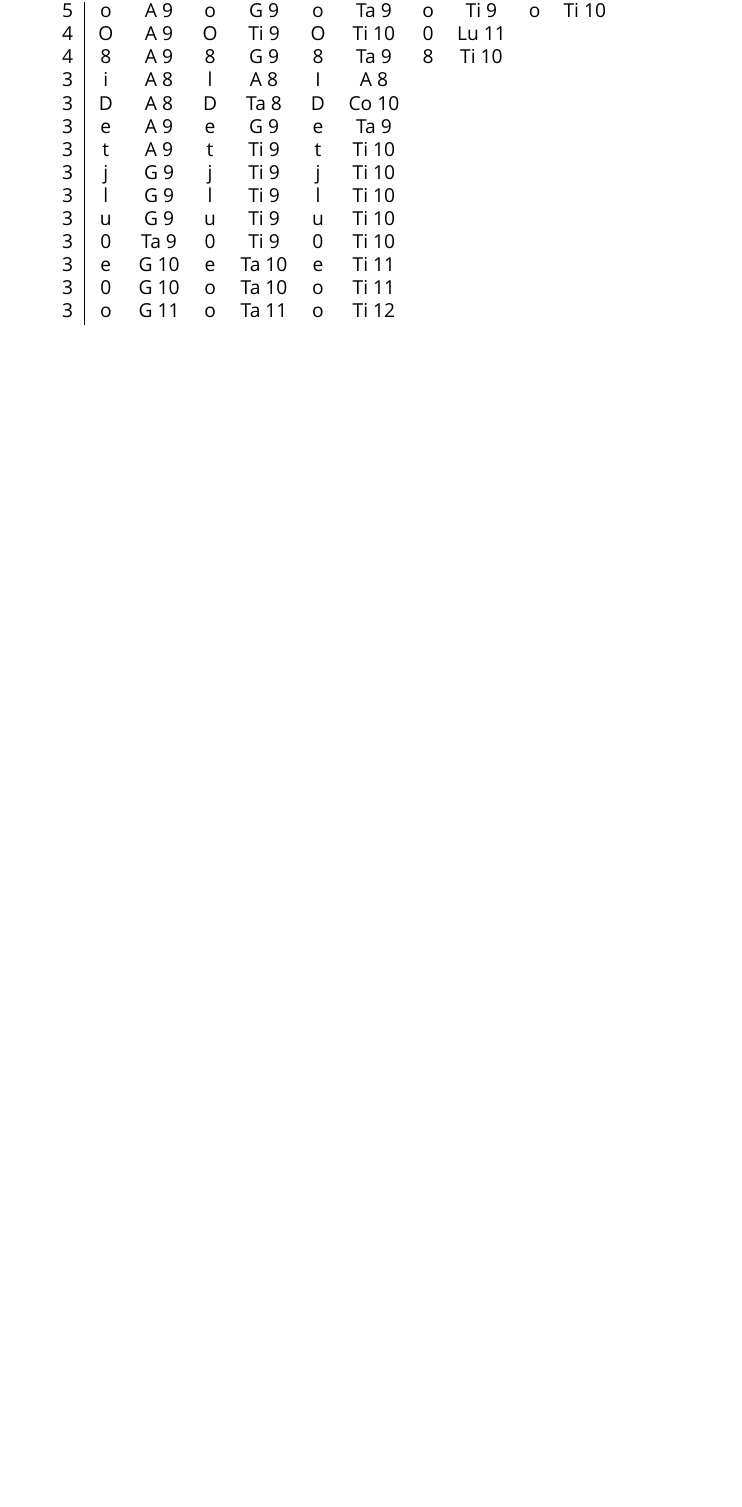
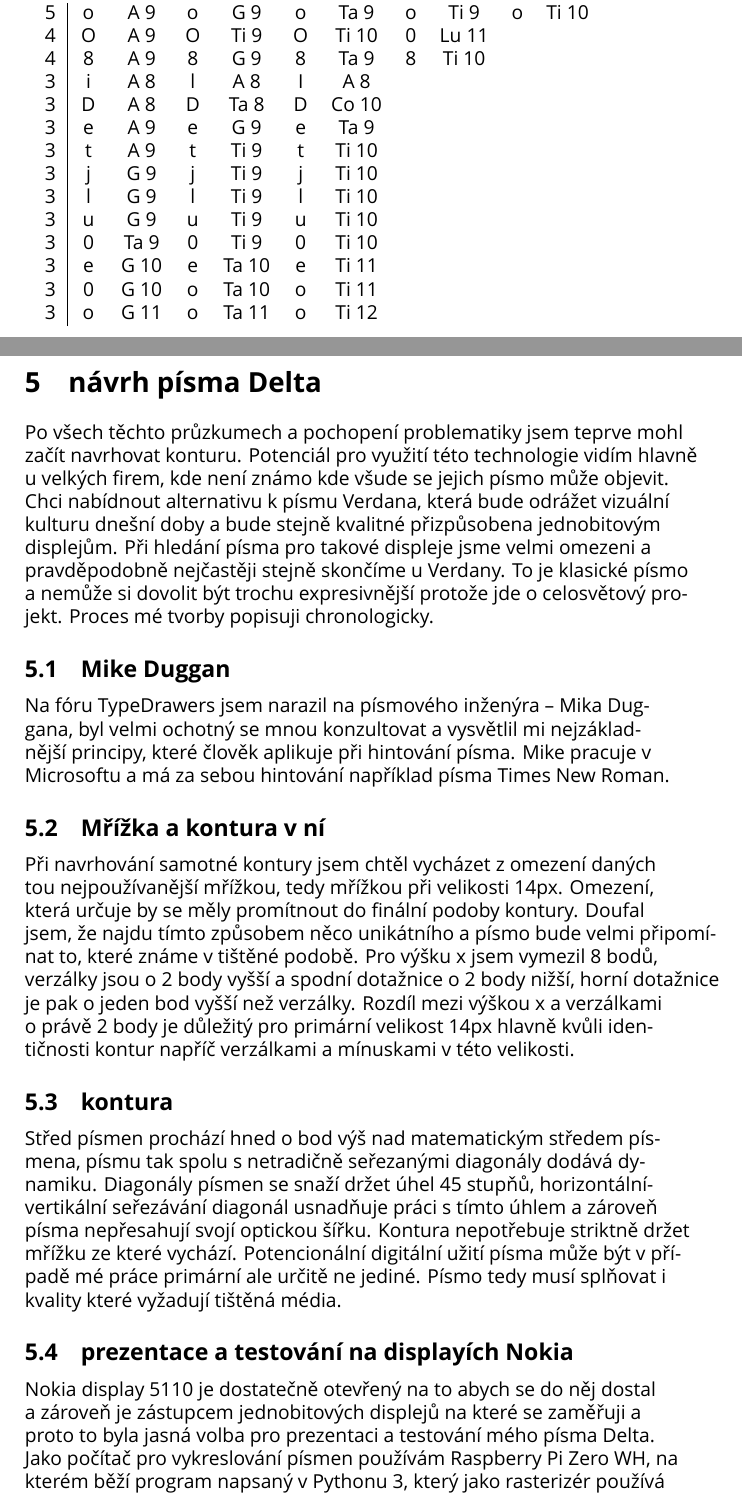
Before and after one commit to jansindl3r/bakalarka, a LaTeX document (JS_BC_theory.tex): part of page 8 of 9 before the commit and two parts of pages 7 and 8 of 9 after it, the two joined at a grey line, cut so that both start at the same text, the shorter picture padded with empty space. Compiled offline with XeLaTeX; a missing font is replaced by an installed copy or a similar font.

Commit message:
started writing about my process and visual requirements

```diff
--- a/JS_BC_theory.tex
+++ b/JS_BC_theory.tex
@@ -1,4 +1,4 @@
-\documentclass{article}
+\documentclass[a4paper]{article}
 \usepackage{titlesec}
 \usepackage{graphicx}
 \newcommand{\sectionbreak}{\clearpage}
@@ -135,3 +146,14 @@ A=Arial, G=Georgia, Ta=Tahomra, A=Arial, Ti=Times\\
 3 & o & G 11 & o & Ta 11 & o & Ti 12\\
 \end{tabular}
 
+\section{návrh písma Delta}
+Po všech těchto průzkumech a pochopení problematiky jsem teprve mohl začít navrhovat konturu. Potenciál pro využití této technologie vidím hlavně u velkých firem, kde není známo kde všude se jejich písmo může objevit. Chci nabídnout alternativu k písmu Verdana, která bude odrážet vizuální kulturu dnešní doby a bude stejně kvalitné přizpůsobena jednobitovým displejům. Při hledání písma pro takové displeje jsme velmi omezeni a pravděpodobně nejčastěji stejně skončíme u Verdany. To je klasické písmo a nemůže si dovolit být trochu expresivnější protože jde o celosvětový projekt. Proces mé tvorby popisuji chronologicky.
+\subsection{Mike Duggan}
+Na fóru TypeDrawers jsem narazil na písmového inženýra – Mika Duggana, byl velmi ochotný se mnou konzultovat a vysvětlil mi nejzákladnější principy, které člověk aplikuje při hintování písma. Mike pracuje v Microsoftu a má za sebou hintování například písma Times New Roman.
+\subsection{Mřížka a kontura v ní}
+Při navrhování samotné kontury jsem chtěl vycházet z omezení daných tou nejpoužívanější mřížkou, tedy mřížkou při velikosti 14px. Omezení, která určuje by se měly promítnout do finální podoby kontury. Doufal jsem, že najdu tímto způsobem něco unikátního a písmo bude velmi připomínat to, které známe v tištěné podobě. Pro výšku x jsem vymezil 8 bodů, verzálky jsou o 2 body vyšší a spodní dotažnice o 2 body nižší, horní dotažnice je pak o jeden bod vyšší než verzálky. Rozdíl mezi výškou x a verzálkami o právě 2 body je důležitý pro primární velikost 14px hlavně kvůli identičnosti kontur napříč verzálkami a mínuskami v této velikosti.
+\subsection{kontura}
+Střed písmen prochází hned o bod výš nad matematickým středem písmena, písmu tak spolu s netradičně seřezanými diagonály dodává dynamiku. Diagonály písmen se snaží držet úhel 45 stupňů, horizontální-vertikální seřezávání diagonál usnadňuje práci s tímto úhlem a zároveň písma nepřesahují svojí optickou šířku. Kontura nepotřebuje striktně držet mřížku ze které vychází. Potencionální digitální užití písma může být v případě mé práce primární ale určitě ne jediné. Písmo tedy musí splňovat i kvality které vyžadují tištěná média.
+\subsection{prezentace a testování na displayích Nokia}
+Nokia display 5110 je dostatečně otevřený na to abych se do něj dostal a zároveň je zástupcem jednobitových displejů na které se zaměřuji a proto to byla jasná volba pro prezentaci a testování mého písma Delta. Jako počítač pro vykreslování písmen používám Raspberry Pi Zero WH, na kterém běží program napsaný v Pythonu 3, který jako rasterizér používá knihovnu FreeType, výsledek je tedy totožný s tím jak by se písmo chovalo na zařízení které je postaveno na Linuxu.
+
```
Also changed, not shown: JS_BC_theory.pdf, JS_BC_theory.tex (32 more changed lines).
